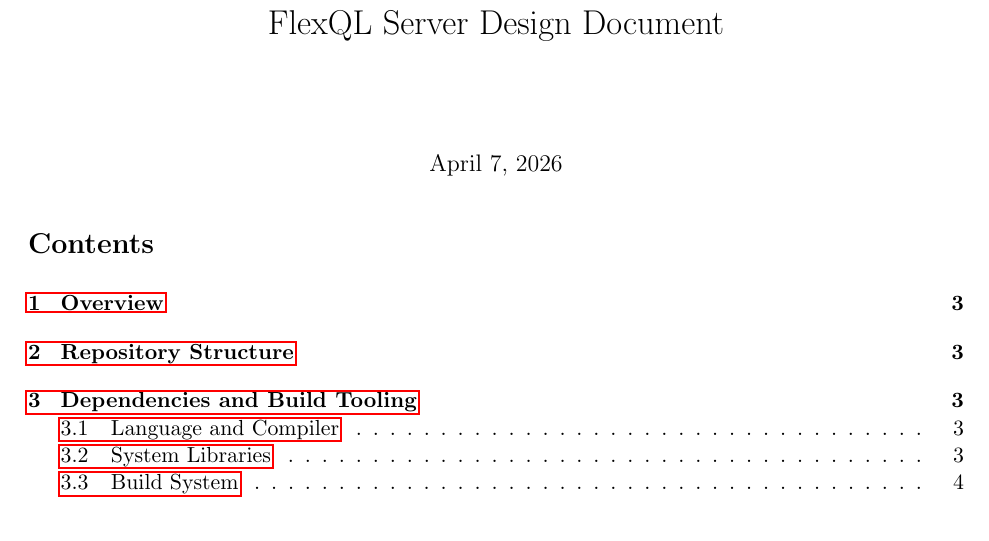
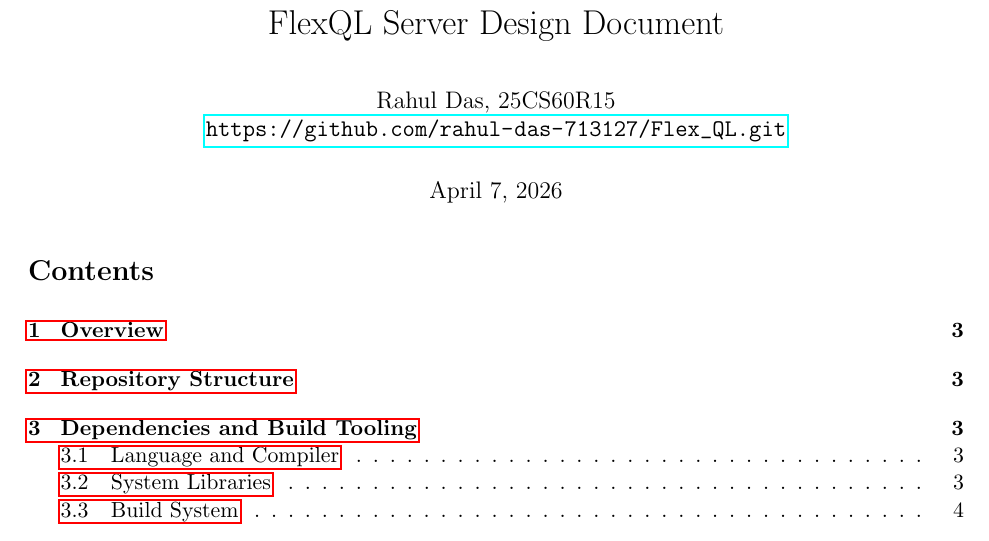
Before and after one commit to rahul-das-713127/Flex_QL, a LaTeX document (design.tex): part of page 1 of 9, cut so that both start at the same text. Compiled offline with pdfLaTeX.

Commit message:
Update author info and repo link in design doc

```diff
--- a/design.tex
+++ b/design.tex
@@ -10,7 +10,7 @@
 \usepackage{parskip}
 
 \title{FlexQL Server Design Document}
-\author{}
+\author{Rahul Das, 25CS60R15 \\ \url{https://github.com/rahul-das-713127/Flex_QL.git}}
 \date{\today}
 
 \begin{document}
```
